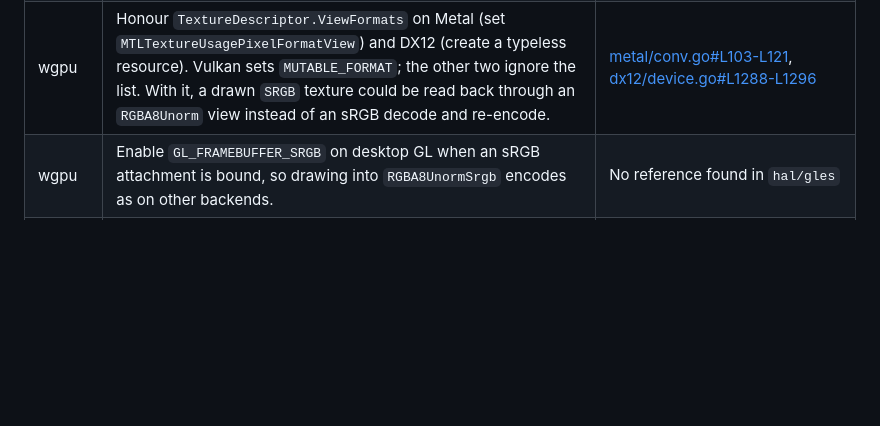
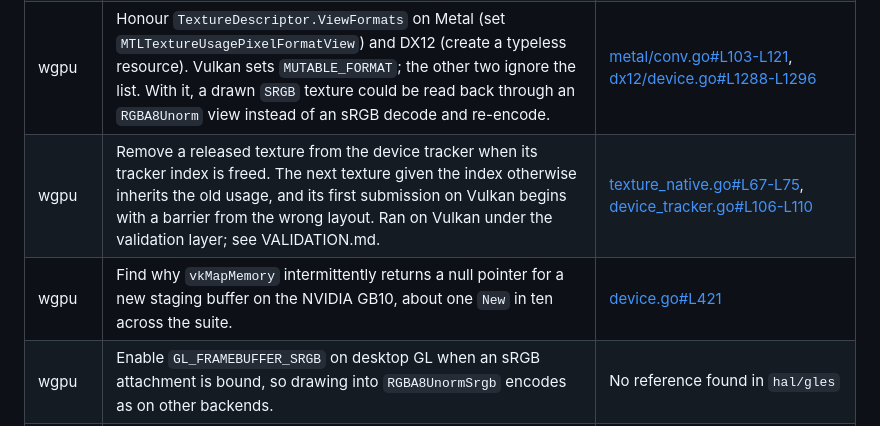
Before and after one commit to NimbleTerminal/ntgpuimage, a Markdown page: DESIGN.md, the part around the change. GitHub-like rendering; blank space fills up the shorter version.

```diff
--- a/DESIGN.md
+++ b/DESIGN.md
@@ -191,6 +191,8 @@ These changes could simplify the library. They have not been submitted upstream.
 | wgpu | Track texture writes and sampling in the device tracker. `Queue.WriteTexture` leaves a texture in the shader-read layout without telling the tracker, and bind groups record no usage, so a later copy from that texture runs in the wrong Vulkan layout unless the caller declares the transition. Ran on Vulkan under the validation layer. | [pending_writes.go#L299-L338](https://github.com/gogpu/wgpu/blob/v0.34.5/pending_writes.go#L299-L338), [track/texture.go#L229-L266](https://github.com/gogpu/wgpu/blob/v0.34.5/core/track/texture.go#L229-L266) |
 | wgpu | Record both usages when a render pass and a copy share an encoder. The scope keeps only the last one, so the tracker moves the attachment to CopySrc before the pass, and a pass that loads the attachment finds the wrong Vulkan layout. Ran on Vulkan under the validation layer. | [encoder_native.go#L218-L222](https://github.com/gogpu/wgpu/blob/v0.34.5/encoder_native.go#L218-L222) |
 | wgpu | Honour `TextureDescriptor.ViewFormats` on Metal (set `MTLTextureUsagePixelFormatView`) and DX12 (create a typeless resource). Vulkan sets `MUTABLE_FORMAT`; the other two ignore the list. With it, a drawn `SRGB` texture could be read back through an `RGBA8Unorm` view instead of an sRGB decode and re-encode. | [metal/conv.go#L103-L121](https://github.com/gogpu/wgpu/blob/v0.34.5/hal/metal/conv.go#L103-L121), [dx12/device.go#L1288-L1296](https://github.com/gogpu/wgpu/blob/v0.34.5/hal/dx12/device.go#L1290-L1297) |
+| wgpu | Remove a released texture from the device tracker when its tracker index is freed. The next texture given the index otherwise inherits the old usage, and its first submission on Vulkan begins with a barrier from the wrong layout. Ran on Vulkan under the validation layer; see VALIDATION.md. | [texture_native.go#L67-L75](https://github.com/gogpu/wgpu/blob/v0.34.5/texture_native.go#L67-L75), [device_tracker.go#L106-L110](https://github.com/gogpu/wgpu/blob/v0.34.5/core/device_tracker.go#L106-L110) |
+| wgpu | Find why `vkMapMemory` intermittently returns a null pointer for a new staging buffer on the NVIDIA GB10, about one `New` in ten across the suite. | [device.go#L421](https://github.com/gogpu/wgpu/blob/v0.34.5/hal/vulkan/device.go#L421) |
 | wgpu | Enable `GL_FRAMEBUFFER_SRGB` on desktop GL when an sRGB attachment is bound, so drawing into `RGBA8UnormSrgb` encodes as on other backends. | No reference found in `hal/gles` |
 | gogpu | Submit the frame encoder in `RenderToImage`, so custom passes are not dropped on hardware backends. | Ran on Metal |
 | gg | Move `internal/gpu` to the wgpu v0.34 struct-parameter API. | Build failure above |
```
Also changed, not shown: VALIDATION.md (+47 -1 lines).
